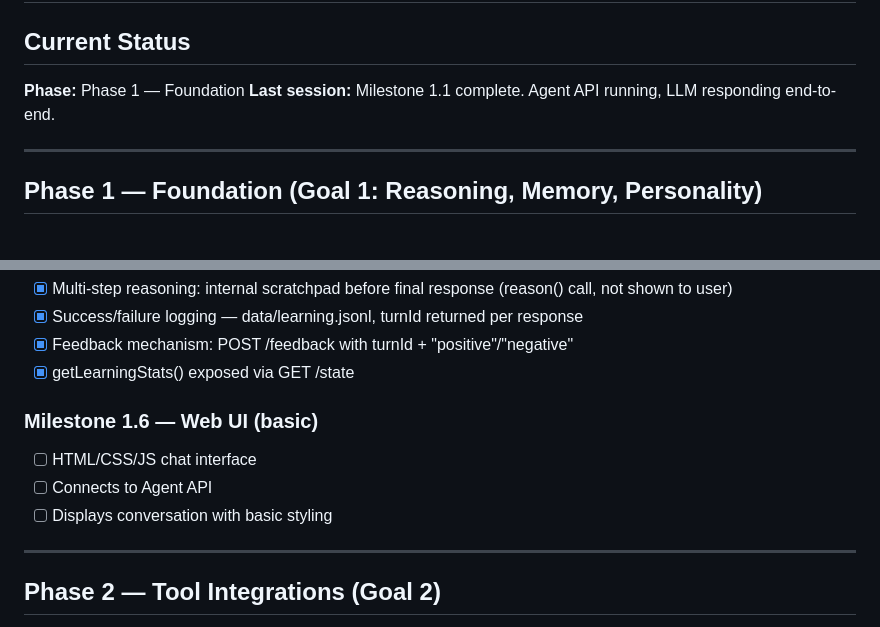
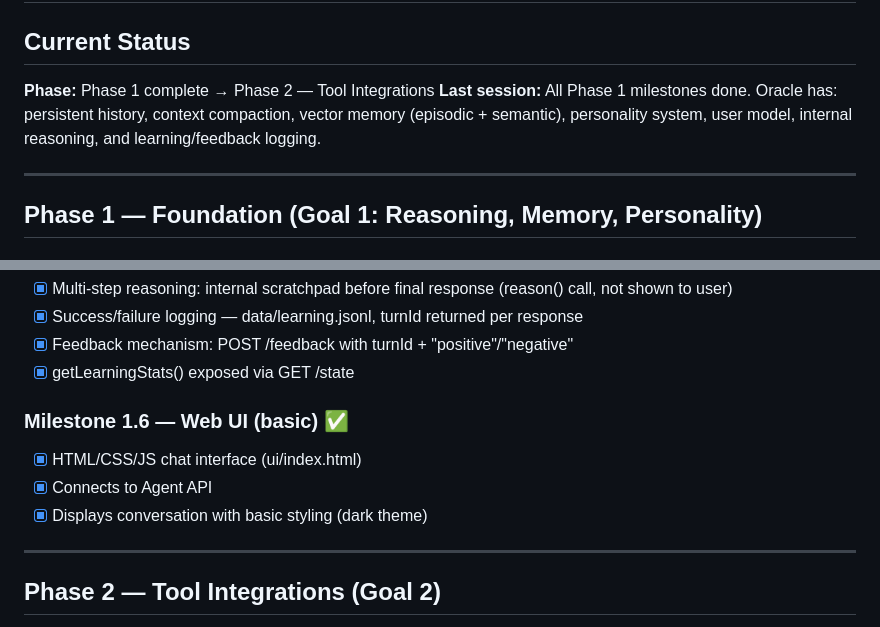
Before and after one commit to GandalfTheBlu/oracle, a Markdown page: PLAN.md, 2 parts joined by grey strips. GitHub-like rendering.

Commit message:
Update PLAN.md: Phase 1 complete, all milestones checked off
Co-Authored-By: Claude Sonnet 4.6 <noreply@anthropic.com>

```diff
--- a/PLAN.md
+++ b/PLAN.md
@@ -1,8 +1,8 @@
 # Oracle — Plan
 
 ## Current Status
-**Phase:** Phase 1 — Foundation
-**Last session:** Milestone 1.1 complete. Agent API running, LLM responding end-to-end.
+**Phase:** Phase 1 complete → Phase 2 — Tool Integrations
+**Last session:** All Phase 1 milestones done. Oracle has: persistent history, context compaction, vector memory (episodic + semantic), personality system, user model, internal reasoning, and learning/feedback logging.
 
 ---
 
@@ -44,10 +44,10 @@
 - [x] Feedback mechanism: POST /feedback with turnId + "positive"/"negative"
 - [x] getLearningStats() exposed via GET /state
 
-### Milestone 1.6 — Web UI (basic)
-- [ ] HTML/CSS/JS chat interface
-- [ ] Connects to Agent API
-- [ ] Displays conversation with basic styling
+### Milestone 1.6 — Web UI (basic) ✅
+- [x] HTML/CSS/JS chat interface (ui/index.html)
+- [x] Connects to Agent API
+- [x] Displays conversation with basic styling (dark theme)
 
 ---
 
```
